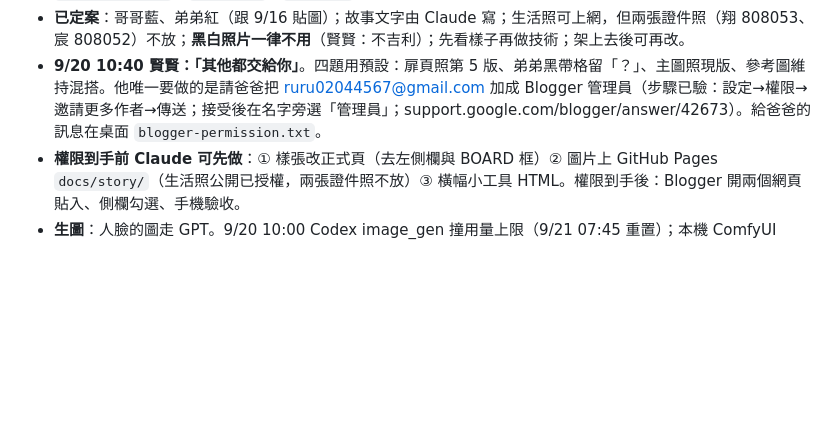
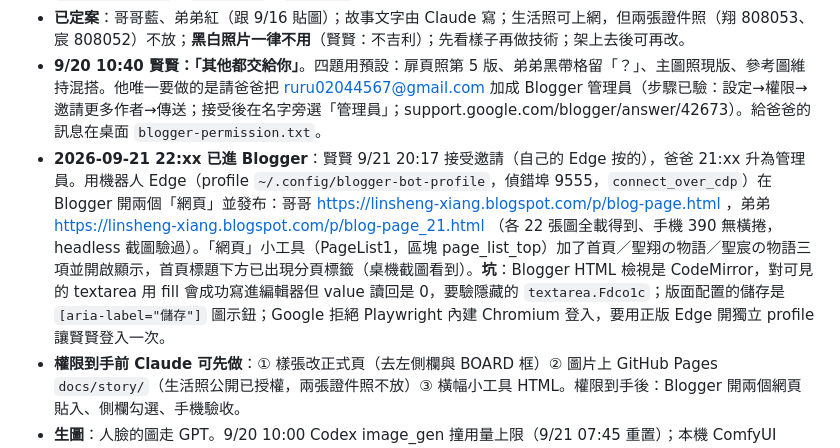
Before and after one commit to ruru02044567/lin-brothers-taekwondo, a Markdown page: NOTES.md, the part around the change. Drawn GitHub-style; blank space fills up the shorter version.

Commit message:
NOTES：兩兄弟故事頁已進 Blogger
Co-Authored-By: Claude Fable 5.1 <noreply@anthropic.com>

```diff
--- a/NOTES.md
+++ b/NOTES.md
@@ -8,6 +8,7 @@
 - **腳本圖**：https://claude.ai/artifact/N1Xvnx6ZmgMhnwvgm7FF1z （第 4 版：全彩、無黑白、照片對齊臉；哥哥頁、弟弟頁、入口橫幅）。產生器 `故事書\gen_v3.py`＋`故事書\v3_template.html`，在 scratchpad 跑（要 `inventory.json`、`stickers\`、`blogimg\`，後兩者可由 gen 流程重建）。
 - **已定案**：哥哥藍、弟弟紅（跟 9/16 貼圖）；故事文字由 Claude 寫；生活照可上網，但兩張證件照（翔 808053、宸 808052）不放；**黑白照片一律不用**（賢賢：不吉利）；先看樣子再做技術；架上去後可再改。
 - **9/20 10:40 賢賢：「其他都交給你」**。四題用預設：扉頁照第 5 版、弟弟黑帶格留「？」、主圖照現版、參考圖維持混搭。他唯一要做的是請爸爸把 ruru02044567@gmail.com 加成 Blogger 管理員（步驟已驗：設定→權限→邀請更多作者→傳送；接受後在名字旁選「管理員」；support.google.com/blogger/answer/42673）。給爸爸的訊息在桌面 `blogger-permission.txt`。
+- **2026-09-21 22:xx 已進 Blogger**：賢賢 9/21 20:17 接受邀請（自己的 Edge 按的），爸爸 21:xx 升為管理員。用機器人 Edge（profile `~/.config/blogger-bot-profile`，偵錯埠 9555，`connect_over_cdp`）在 Blogger 開兩個「網頁」並發布：哥哥 https://linsheng-xiang.blogspot.com/p/blog-page.html ，弟弟 https://linsheng-xiang.blogspot.com/p/blog-page_21.html （各 22 張圖全載得到、手機 390 無橫捲，headless 截圖驗過）。「網頁」小工具（PageList1，區塊 page_list_top）加了首頁／聖翔の物語／聖宸の物語三項並開啟顯示，首頁標題下方已出現分頁標籤（桌機截圖看到）。**坑**：Blogger HTML 檢視是 CodeMirror，對可見的 textarea 用 fill 會成功寫進編輯器但 value 讀回是 0，要驗隱藏的 `textarea.Fdco1c`；版面配置的儲存是 `[aria-label="儲存"]` 圖示鈕；Google 拒絕 Playwright 內建 Chromium 登入，要用正版 Edge 開獨立 profile 讓賢賢登入一次。
 - **權限到手前 Claude 可先做**：① 樣張改正式頁（去左側欄與 BOARD 框）② 圖片上 GitHub Pages `docs/story/`（生活照公開已授權，兩張證件照不放）③ 橫幅小工具 HTML。權限到手後：Blogger 開兩個網頁貼入、側欄勾選、手機驗收。
 - **生圖**：人臉的圖走 GPT。9/20 10:00 Codex image_gen 撞用量上限（9/21 07:45 重置）；本機 ComfyUI check-heavy=HOLD（可用 RAM 1.7 GB）且沒 insightface 做不了像本人。已給賢賢桌面 `manga-prompts.txt` 讓他用 ChatGPT 手動生 3 張，存到桌面 `林家兄弟貼圖-傳給爸爸\生圖樣張\`。
 - **貼圖最終版**：桌面 `林家兄弟貼圖-傳給爸爸\林家兄弟貼圖-各16張-解壓後上傳LINE.zip`（9/17 13:50，道具放大＋表情修正版，38 張雜湊全異於 9/16 交付包）。賢賢 9/20 指定只用這版，`貼圖\爸爸交付包` 那套是舊的不要用。編號與文字兩版相同。
```
